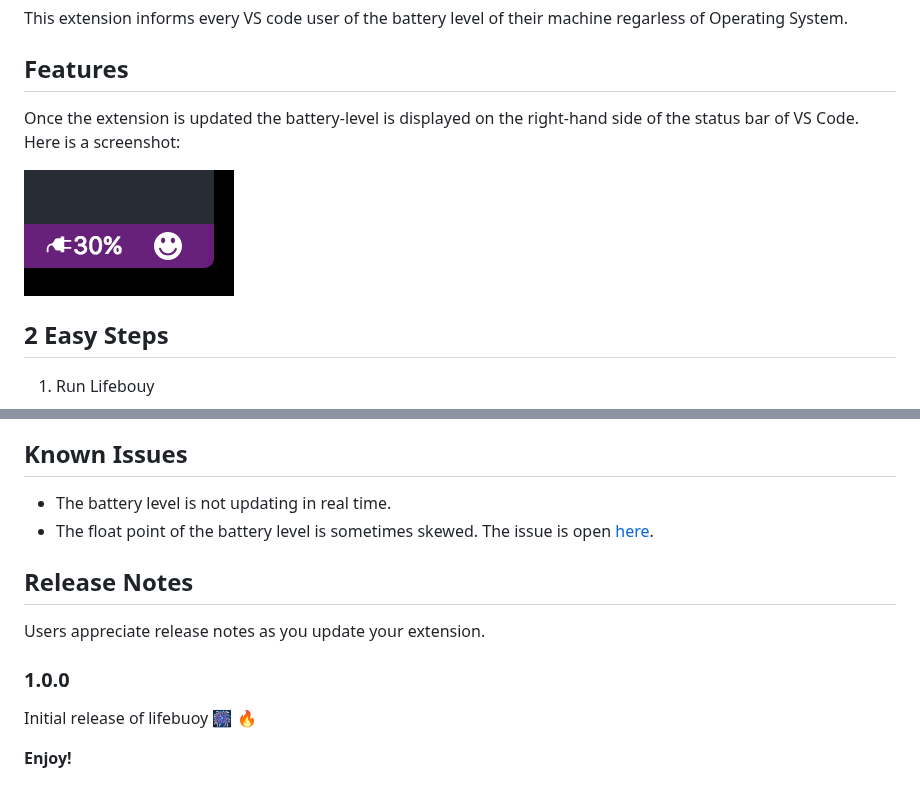
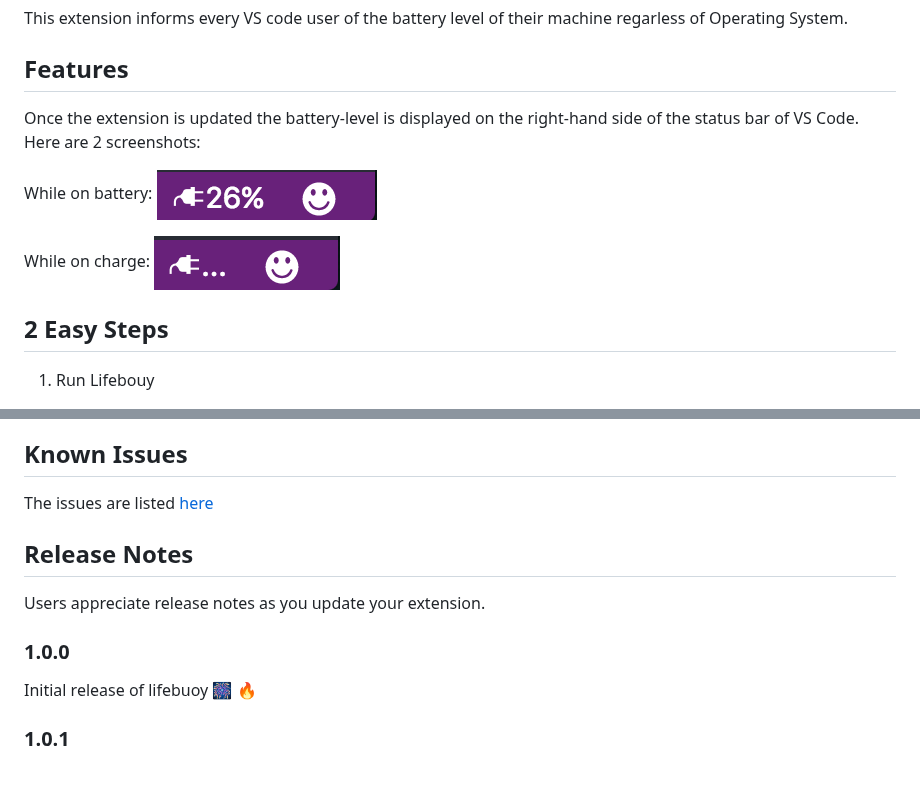
Before and after one commit to NdagiStanley/lifebuoy, a Markdown page: README.md, 2 parts joined by grey strips. Drawn GitHub-style; pictures changed too: images/battery_charging.png (added), images/battery_level.png.

Commit message:
Add is-charging notification

```diff
--- a/README.md
+++ b/README.md
@@ -8,9 +8,14 @@ This extension informs every VS code user of the battery level of their machine
 
 ## Features
 
-Once the extension is updated the battery-level is displayed on the right-hand side of the status bar of VS Code. Here is a screenshot:
+Once the extension is updated the battery-level is displayed on the right-hand side of the status bar of VS Code. Here are 2 screenshots:
 
+While on battery:
 ![Lifebouy screenshot](images/battery_level.png)
+
+While on charge:
+![Lifebouy screenshot1](images/battery_charging.png)
+
 
 ## 2 Easy Steps
 
@@ -43,8 +48,7 @@ This extension contributes the following settings:
 
 ## Known Issues
 
-- The battery level is not updating in real time.
-- The float point of the battery level is sometimes skewed. The issue is open [here](https://github.com/NdagiStanley/lifesaver/issues/1).
+The issues are listed [here](https://github.com/NdagiStanley/lifebuoy/issues)
 
 ## Release Notes
 
@@ -54,6 +58,6 @@ Users appreciate release notes as you update your extension.
 
 Initial release of lifebuoy :fireworks: :fire:
 
-<!--
+
 ### 1.0.1
 
```
Also changed, not shown: other parts of README.md (+2 -1 lines), 3 other files.
